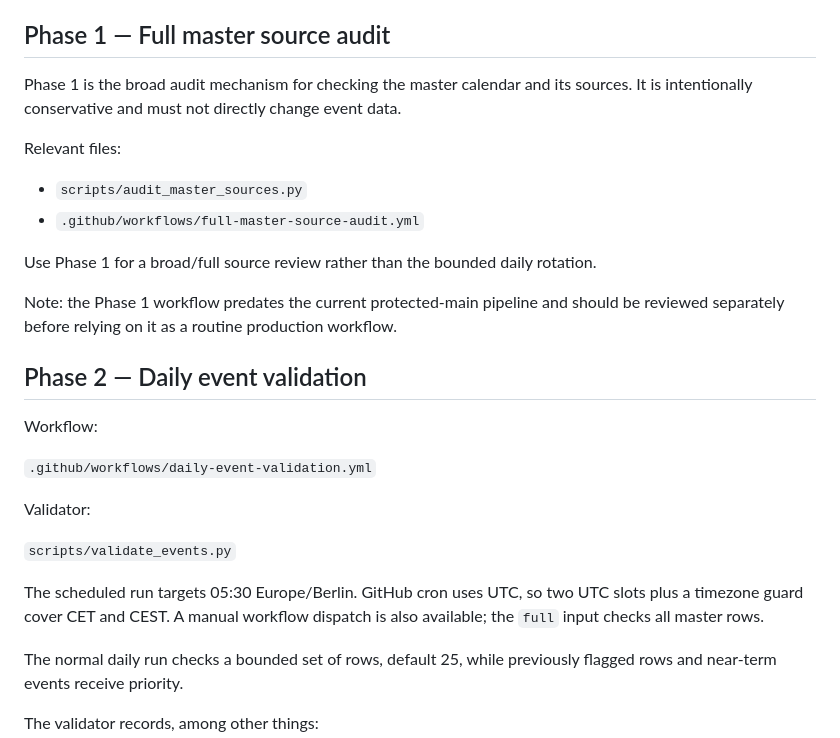
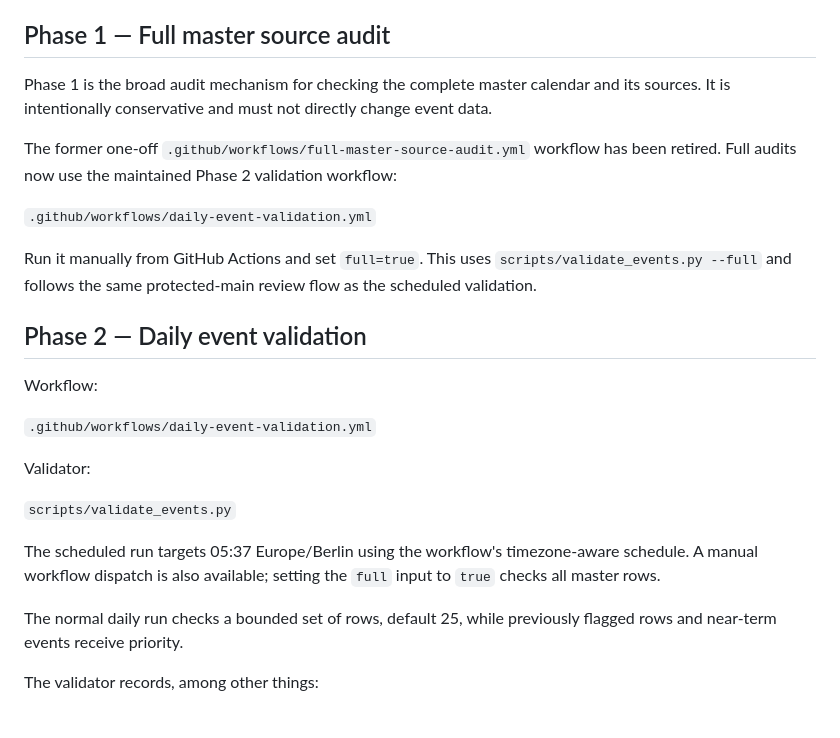
Before and after one commit to zoyored/dogs, a Markdown page: docs/automation.md, the part around the change. Rendered like a GitHub page; blank space fills up the shorter version.

Commit message:
Document full audit through maintained validation workflow

```diff
--- a/docs/automation.md
+++ b/docs/automation.md
@@ -79,16 +79,13 @@ The phase numbering reflects the order in which the implementation was designed.
 
 ## Phase 1 — Full master source audit
 
-Phase 1 is the broad audit mechanism for checking the master calendar and its sources. It is intentionally conservative and must not directly change event data.
+Phase 1 is the broad audit mechanism for checking the complete master calendar and its sources. It is intentionally conservative and must not directly change event data.
 
-Relevant files:
+The former one-off `.github/workflows/full-master-source-audit.yml` workflow has been retired. Full audits now use the maintained Phase 2 validation workflow:
 
-- `scripts/audit_master_sources.py`
-- `.github/workflows/full-master-source-audit.yml`
+`.github/workflows/daily-event-validation.yml`
 
-Use Phase 1 for a broad/full source review rather than the bounded daily rotation.
-
-Note: the Phase 1 workflow predates the current protected-main pipeline and should be reviewed separately before relying on it as a routine production workflow.
+Run it manually from GitHub Actions and set `full=true`. This uses `scripts/validate_events.py --full` and follows the same protected-main review flow as the scheduled validation.
 
 ## Phase 2 — Daily event validation
 
@@ -100,7 +97,7 @@ Validator:
 
 `scripts/validate_events.py`
 
-The scheduled run targets 05:30 Europe/Berlin. GitHub cron uses UTC, so two UTC slots plus a timezone guard cover CET and CEST. A manual workflow dispatch is also available; the `full` input checks all master rows.
+The scheduled run targets 05:37 Europe/Berlin using the workflow's timezone-aware schedule. A manual workflow dispatch is also available; setting the `full` input to `true` checks all master rows.
 
 The normal daily run checks a bounded set of rows, default 25, while previously flagged rows and near-term events receive priority.
 
```
